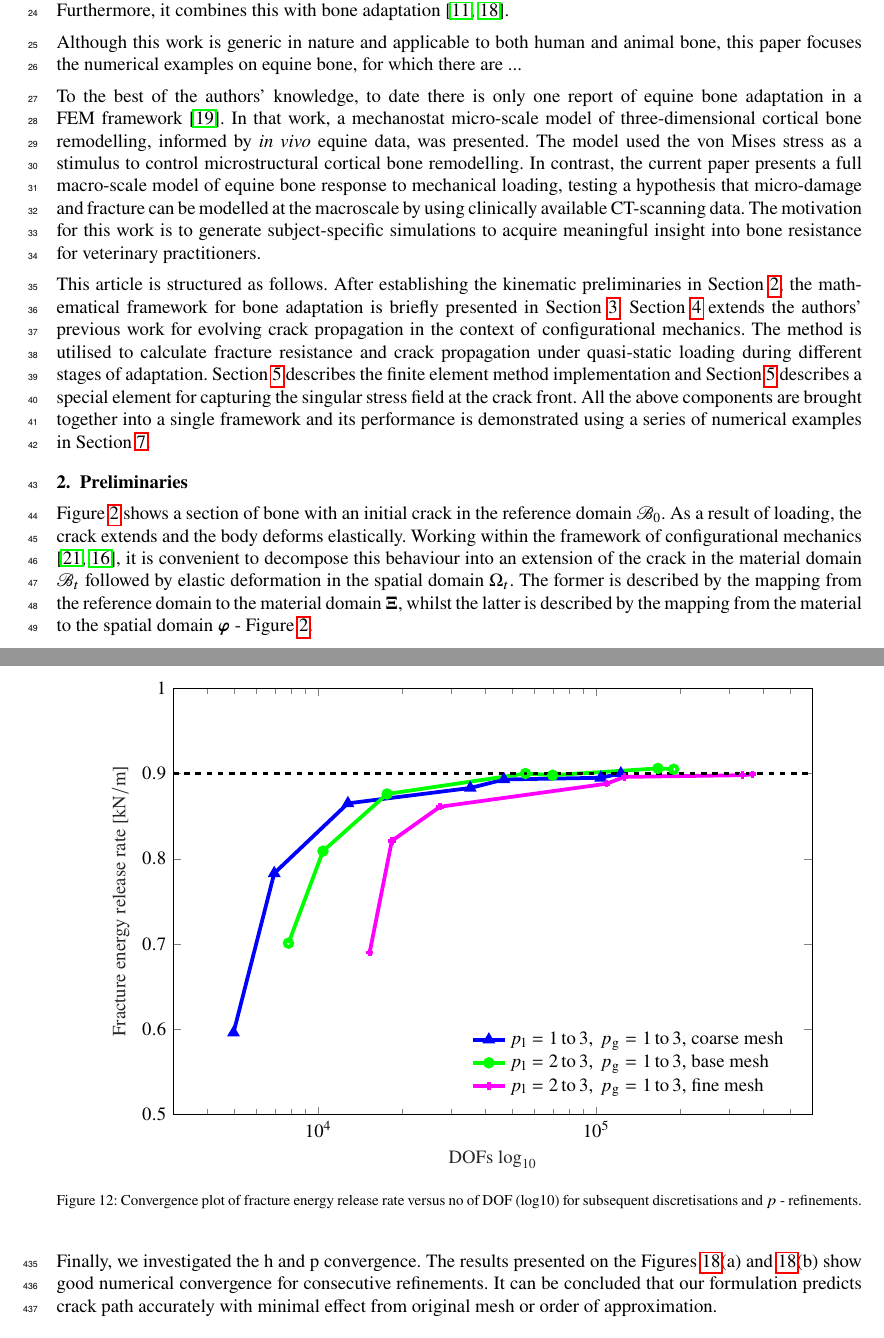
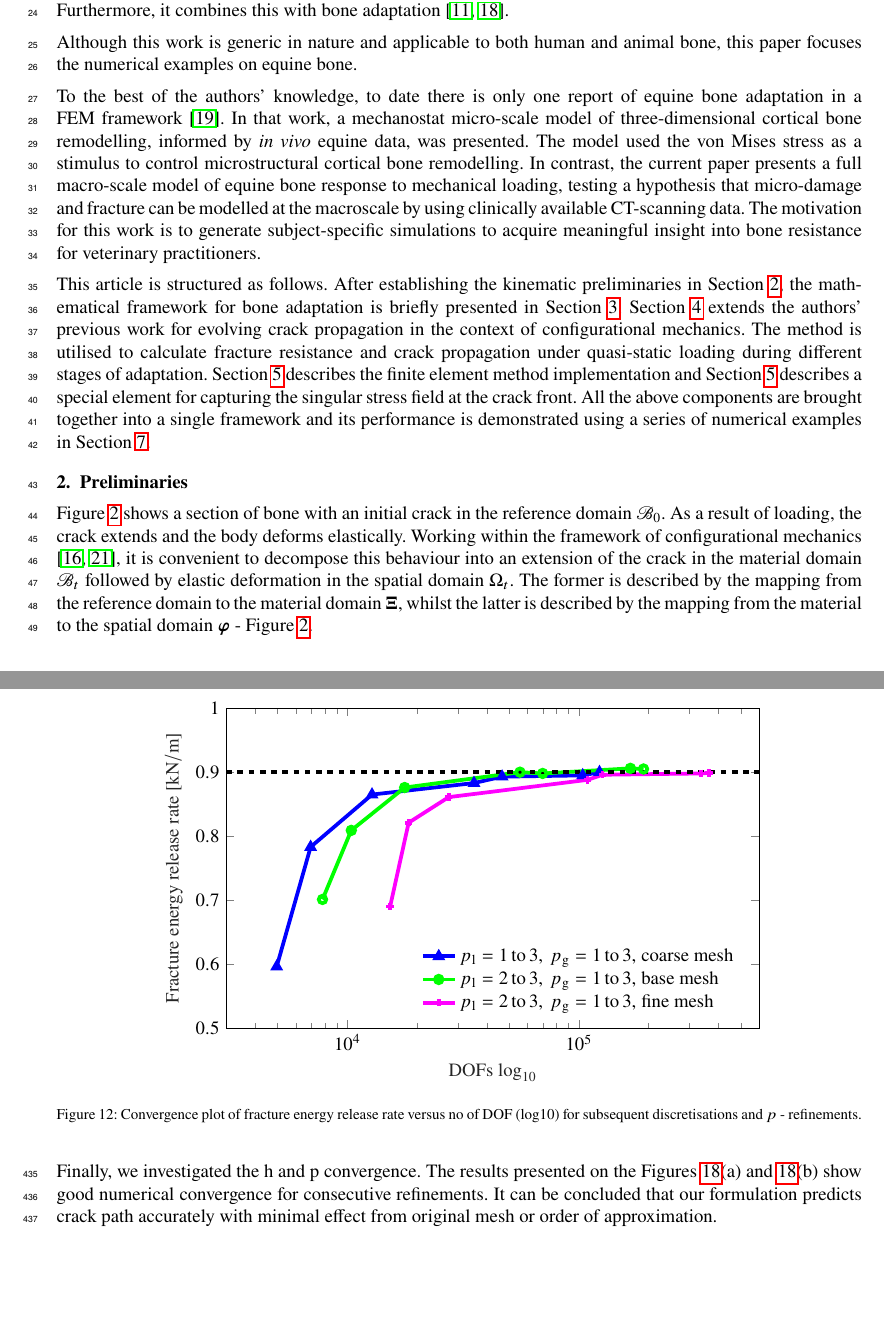
Before and after one commit to lorak41/release_bone_energy_paper_2019, a LaTeX paper (Lewandowski2018.tex, which reads Figures/tikz/max_g1_convergece.tex): two parts of pages 2 and 21 of 30, joined at a grey line, cut so that both start at the same text, the shorter picture padded with empty space. Compiled offline with pdfLaTeX.

Commit message:
before submit

```diff
--- a/Figures/tikz/max_g1_convergece.tex
+++ b/Figures/tikz/max_g1_convergece.tex
@@ -9,8 +9,8 @@
 \begin{tikzpicture}
 
 \begin{axis}[%
-width=12cm,
-height=8cm,
+width=10cm,
+height=6cm,
 at={(1.011in,0.799in)},
 scale only axis,
 xmode=log,
--- a/Lewandowski2018.tex
+++ b/Lewandowski2018.tex
@@ -118,7 +117,7 @@ In particular, the Finite Element Method (FEM) has been used to improve understa
 
 A schematic of the modelling framework is presented in Figure~\ref{fig:framework}. This paper extends the authors' previous work on modelling fracture propagation \citep{kaczmarczyk2014three,kaczmarczyk2017energy} to incorporate the influence of spatially varying bone density. Furthermore, it combines this with bone adaptation \citep{kaczmarczyk2011efficient,lewandowski2017}.
 
-Although this work is generic in nature and applicable to both human and animal bone, this paper focuses the numerical examples on equine bone, for which there are ...
+Although this work is generic in nature and applicable to both human and animal bone, this paper focuses the numerical examples on equine bone.
 
 To the best of the authors' knowledge, to date there is only one report of equine bone adaptation in a FEM framework~\citep{Wang2016}.
 In that work, a mechanostat micro-scale model of three-dimensional cortical bone remodelling, informed by \emph{in~vivo} equine data, was presented.
@@ -143,7 +142,7 @@ All the above components are brought together into a single framework and its pe
 
  \section{Preliminaries}
  \label{preliminaries}
-Figure~\ref{fig:domains4} shows a section of bone with an initial crack in the reference domain $\mathscr{B}_{0}$. As a result of loading, the crack extends and the body deforms elastically. Working within the framework of configurational mechanics \citep{kienzler2014configurational,kaczmarczyk2014three}, it is convenient to decompose this behaviour into an extension of the crack in the material domain  $\mathscr{B}_t$ followed by elastic deformation  in the spatial domain $\Omega_t$. The former is described by the mapping from the reference  domain to the material domain ${\boldsymbol\Xi}$, whilst the latter is described by the mapping from the material to the spatial domain ${\boldsymbol\varphi}$ - Figure~\ref{fig:domains4}.
+Figure~\ref{fig:domains4} shows a section of bone with an initial crack in the reference domain $\mathscr{B}_{0}$. As a result of loading, the crack extends and the body deforms elastically. Working within the framework of configurational mechanics \citep{kaczmarczyk2014three,kienzler2014configurational}, it is convenient to decompose this behaviour into an extension of the crack in the material domain  $\mathscr{B}_t$ followed by elastic deformation  in the spatial domain $\Omega_t$. The former is described by the mapping from the reference  domain to the material domain ${\boldsymbol\Xi}$, whilst the latter is described by the mapping from the material to the spatial domain ${\boldsymbol\varphi}$ - Figure~\ref{fig:domains4}.
 
 \begin{figure}[th]
 \setlength{\fboxsep}{0pt}%
```
Also changed, not shown: bibfile.bib (+2 -1 lines), Lewandowski2018.tex (15 more changed lines).
